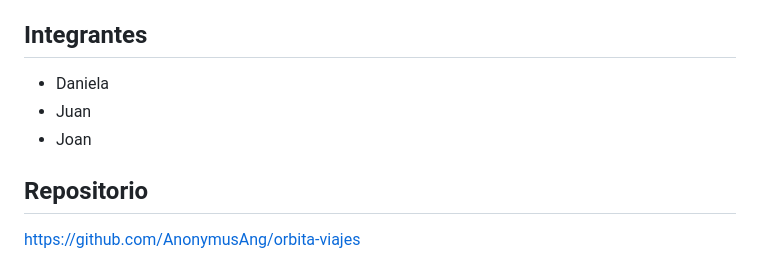
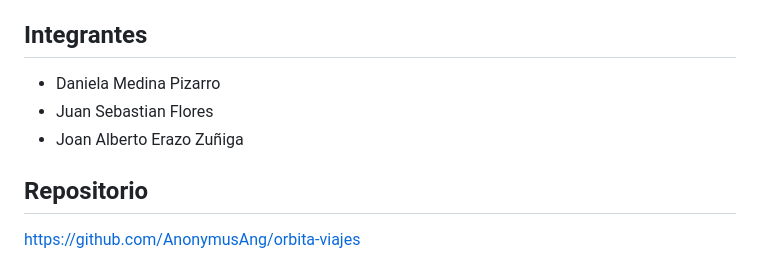
Before and after one commit to AnonymusAng/orbita-viajes, a Markdown page: README.md, the part around the change. Drawn GitHub-style.

Commit message:
Correccion final de README.md

```diff
--- a/README.md
+++ b/README.md
@@ -8,9 +8,9 @@ El proyecto fue desarrollado como trabajo colaborativo aplicando **HTML5, CSS, J
 
 ## Integrantes
 
-- Daniela
-- Juan
-- Joan
+- Daniela Medina Pizarro
+- Juan Sebastian Flores
+- Joan Alberto Erazo Zuñiga
 
 ## Repositorio
 
```
